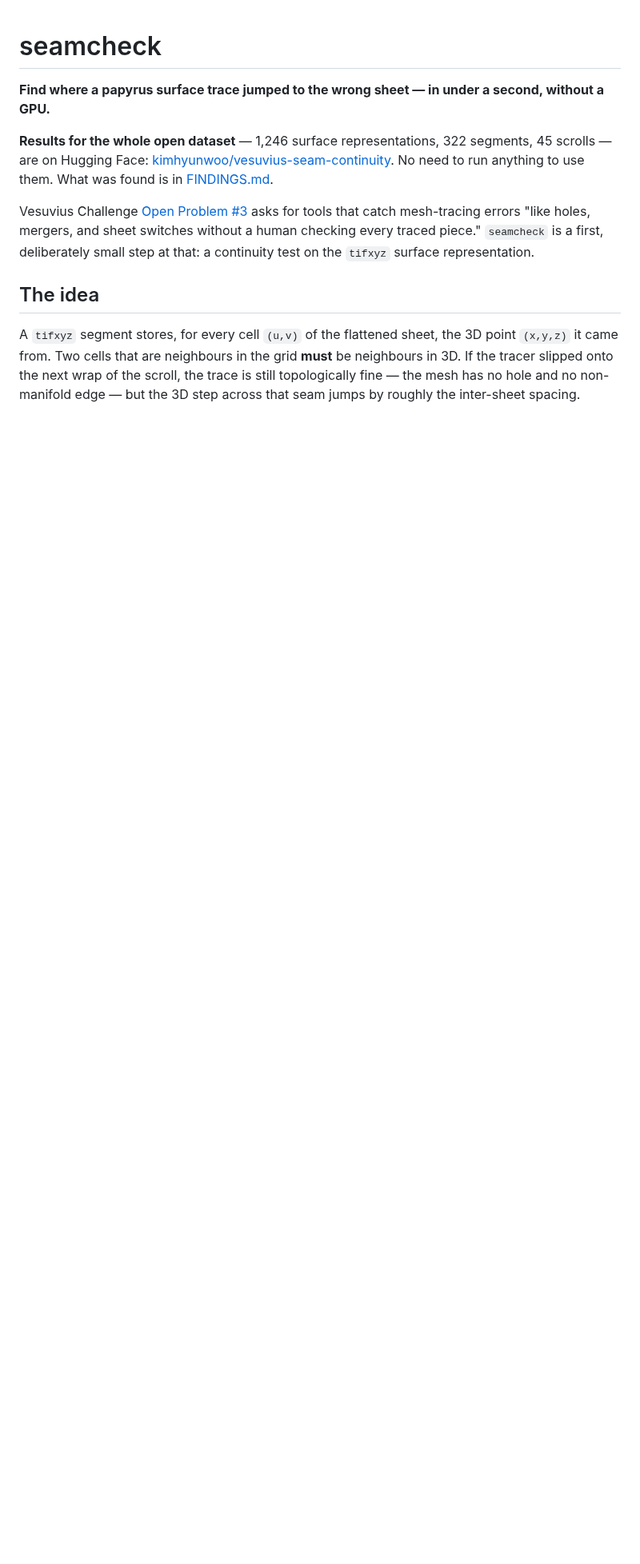
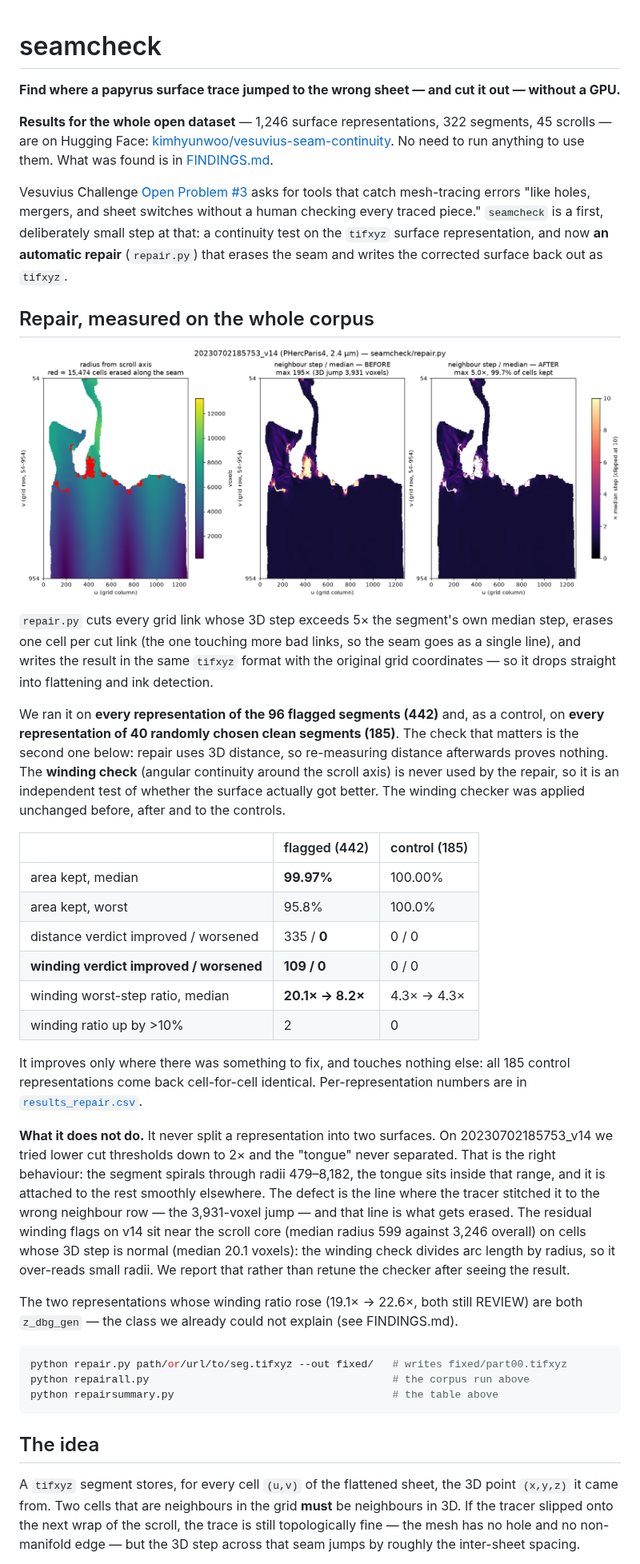
Before and after one commit to hwkim3330/seamcheck, a Markdown page: README.md, the part around one of its changes. Shown at 80% size. Rendered like a GitHub page; pictures changed too: repair_v14.png (added); blank space fills up the shorter version.

````diff
--- a/README.md
+++ b/README.md
@@ -1,6 +1,6 @@
 # seamcheck
 
-**Find where a papyrus surface trace jumped to the wrong sheet — in under a second, without a GPU.**
+**Find where a papyrus surface trace jumped to the wrong sheet — and cut it out — without a GPU.**
 
 **Results for the whole open dataset** — 1,246 surface representations, 322 segments, 45 scrolls —
 are on Hugging Face: [kimhyunwoo/vesuvius-seam-continuity](https://huggingface.co/datasets/kimhyunwoo/vesuvius-seam-continuity).
@@ -9,7 +9,55 @@ No need to run anything to use them. What was found is in [FINDINGS.md](FINDINGS
 Vesuvius Challenge [Open Problem #3](https://scrollprize.org/2026_open_problems) asks for tools that
 catch mesh-tracing errors "like holes, mergers, and sheet switches without a human checking every
 traced piece." `seamcheck` is a first, deliberately small step at that: a continuity test on the
-`tifxyz` surface representation.
+`tifxyz` surface representation, and now **an automatic repair** (`repair.py`) that erases the
+seam and writes the corrected surface back out as `tifxyz`.
+
+## Repair, measured on the whole corpus
+
+![v14 before and after](repair_v14.png)
+
+`repair.py` cuts every grid link whose 3D step exceeds 5× the segment's own median step, erases one
+cell per cut link (the one touching more bad links, so the seam goes as a single line), and writes
+the result in the same `tifxyz` format with the original grid coordinates — so it drops straight
+into flattening and ink detection.
+
+We ran it on **every representation of the 96 flagged segments (442)** and, as a control, on
+**every representation of 40 randomly chosen clean segments (185)**. The check that matters is the
+second one below: repair uses 3D distance, so re-measuring distance afterwards proves nothing. The
+**winding check** (angular continuity around the scroll axis) is never used by the repair, so it is
+an independent test of whether the surface actually got better. The winding checker was applied
+unchanged before, after and to the controls.
+
+| | flagged (442) | control (185) |
+|---|---|---|
+| area kept, median | **99.97%** | 100.00% |
+| area kept, worst | 95.8% | 100.0% |
+| distance verdict improved / worsened | 335 / **0** | 0 / 0 |
+| **winding verdict improved / worsened** | **109 / 0** | 0 / 0 |
+| winding worst-step ratio, median | **20.1× → 8.2×** | 4.3× → 4.3× |
+| winding ratio up by >10% | 2 | 0 |
+
+It improves only where there was something to fix, and touches nothing else: all 185 control
+representations come back cell-for-cell identical. Per-representation numbers are in
+[`results_repair.csv`](results_repair.csv).
+
+**What it does not do.** It never split a representation into two surfaces. On
+20230702185753_v14 we tried lower cut thresholds down to 2× and the "tongue" never separated. That is
+the right behaviour: the segment spirals through radii 479–8,182, the tongue sits inside that range,
+and it is attached to the rest smoothly elsewhere. The defect is the line where the tracer stitched it
+to the wrong neighbour row — the 3,931-voxel jump — and that line is what gets erased. The residual
+winding flags on v14 sit near the scroll core (median radius 599 against 3,246 overall) on cells whose
+3D step is normal (median 20.1 voxels): the winding check divides arc length by radius, so it
+over-reads small radii. We report that rather than retune the checker after seeing the result.
+
+The two representations whose winding ratio rose (19.1× → 22.6×, both still REVIEW) are both
+`z_dbg_gen` — the class we already could not explain (see FINDINGS.md).
+
+```bash
+python repair.py path/or/url/to/seg.tifxyz --out fixed/   # writes fixed/part00.tifxyz
+python repairall.py                                       # the corpus run above
+python repairsummary.py                                   # the table above
+```
 
 ## The idea
 
````
Also changed, not shown: other parts of README.md (+2 -2 lines), SUBMISSION.md (+13 -0 lines), 7 other files.
